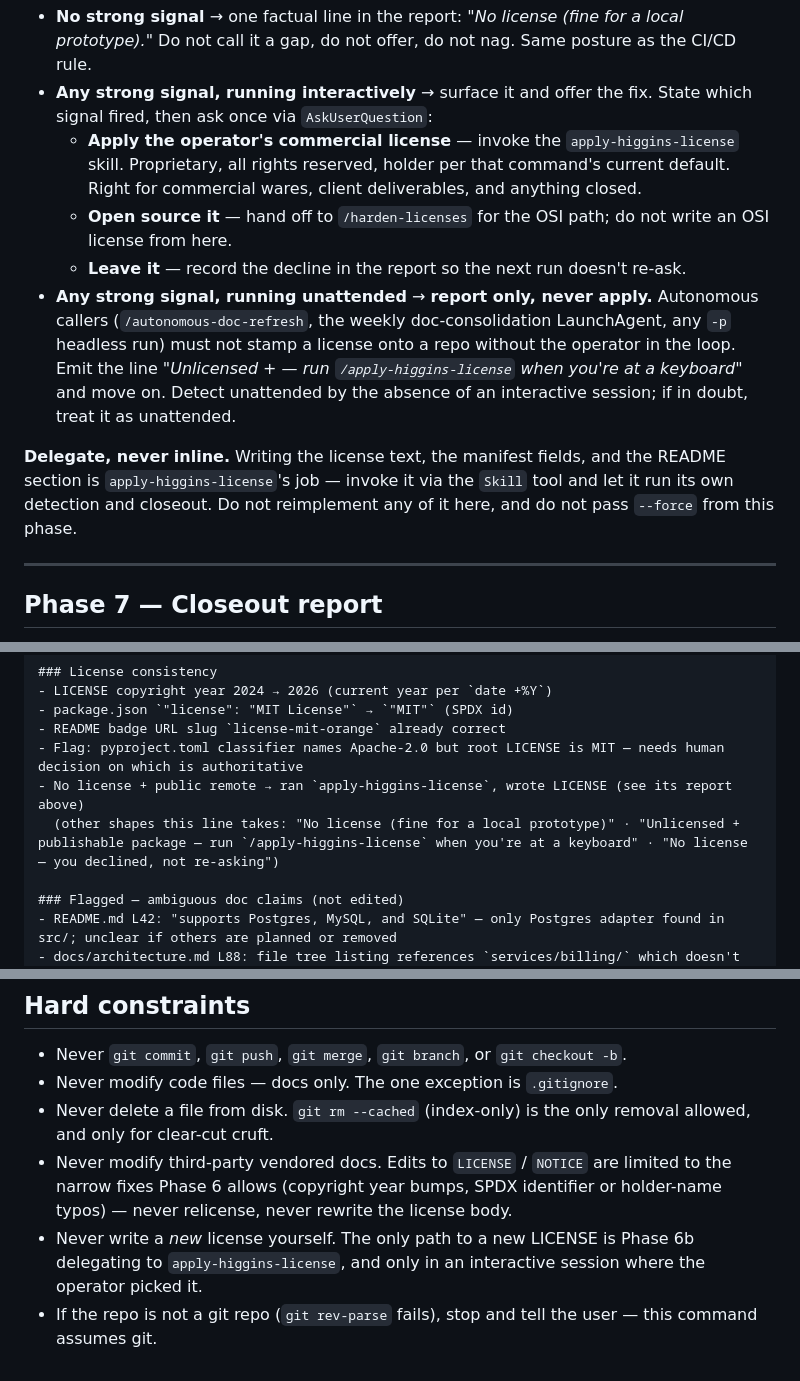
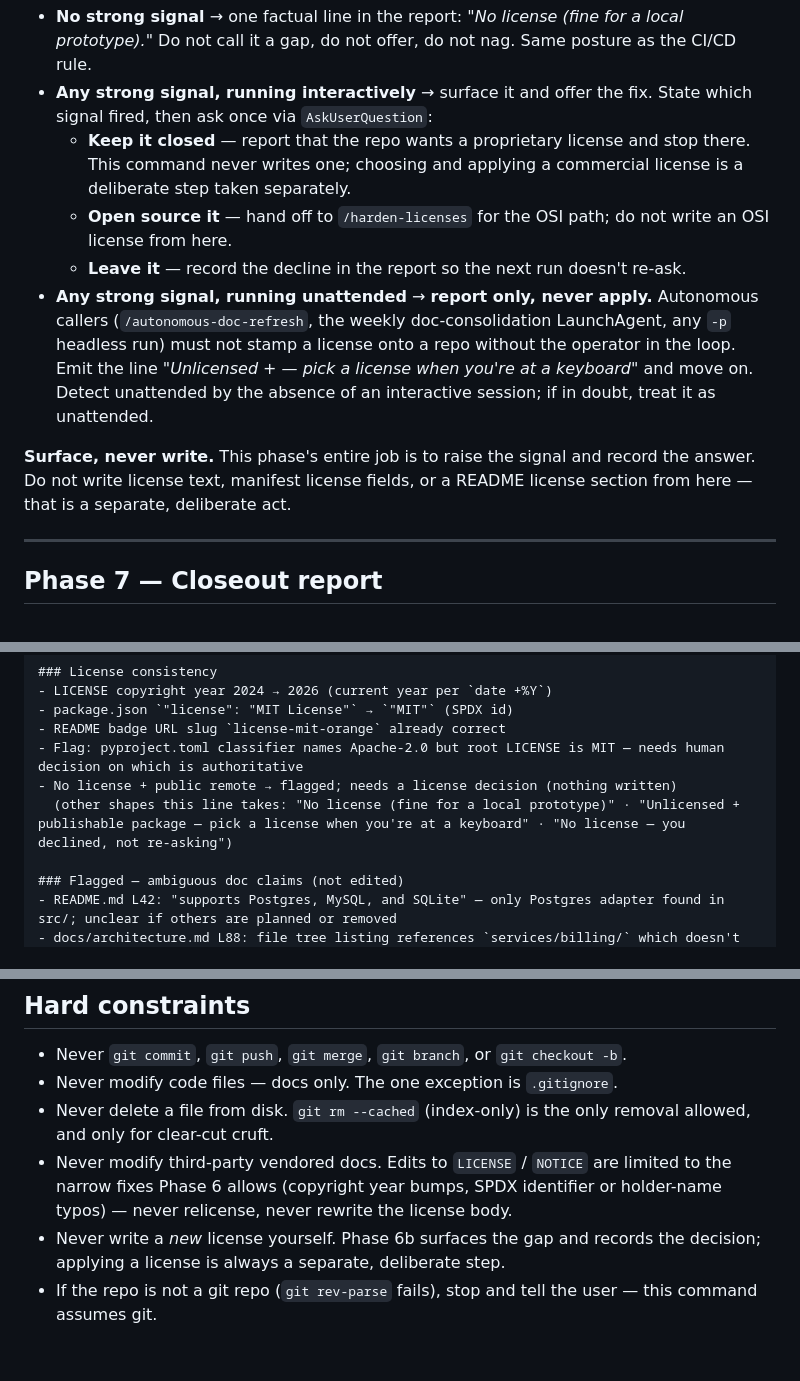
Before and after one commit to jchigg2000-git/claude-code-dev, a Markdown page: commands/update-docs.md, 3 parts joined by grey strips. Rendered like a GitHub page.

Commit message:
docs(update-docs): stop delegating license writing to a removed command
The commercial-license command it delegated to has been removed from the harness,
so Phase 6b no longer has anything to hand off to. Reframed the phase to do what
it should have done anyway: surface the missing-license signal, record the
owner's answer, and write nothing. Choosing and applying a license stays a
deliberate, separate step.

```diff
--- a/commands/update-docs.md
+++ b/commands/update-docs.md
@@ -180,12 +180,12 @@ An unlicensed repo is not automatically a defect. Per the base working agreement
 
 - **No strong signal** → one factual line in the report: *"No license (fine for a local prototype)."* Do not call it a gap, do not offer, do not nag. Same posture as the CI/CD rule.
 - **Any strong signal, running interactively** → surface it and offer the fix. State which signal fired, then ask once via `AskUserQuestion`:
-  - **Apply the operator's commercial license** — invoke the `apply-higgins-license` skill. Proprietary, all rights reserved, holder per that command's current default. Right for commercial wares, client deliverables, and anything closed.
+  - **Keep it closed** — report that the repo wants a proprietary license and stop there. This command never writes one; choosing and applying a commercial license is a deliberate step taken separately.
   - **Open source it** — hand off to `/harden-licenses` for the OSI path; do not write an OSI license from here.
   - **Leave it** — record the decline in the report so the next run doesn't re-ask.
-- **Any strong signal, running unattended** → **report only, never apply.** Autonomous callers (`/autonomous-doc-refresh`, the weekly doc-consolidation LaunchAgent, any `-p` headless run) must not stamp a license onto a repo without the operator in the loop. Emit the line *"Unlicensed + <signal> — run `/apply-higgins-license` when you're at a keyboard"* and move on. Detect unattended by the absence of an interactive session; if in doubt, treat it as unattended.
+- **Any strong signal, running unattended** → **report only, never apply.** Autonomous callers (`/autonomous-doc-refresh`, the weekly doc-consolidation LaunchAgent, any `-p` headless run) must not stamp a license onto a repo without the operator in the loop. Emit the line *"Unlicensed + <signal> — pick a license when you're at a keyboard"* and move on. Detect unattended by the absence of an interactive session; if in doubt, treat it as unattended.
 
-**Delegate, never inline.** Writing the license text, the manifest fields, and the README section is `apply-higgins-license`'s job — invoke it via the `Skill` tool and let it run its own detection and closeout. Do not reimplement any of it here, and do not pass `--force` from this phase.
+**Surface, never write.** This phase's entire job is to raise the signal and record the answer. Do not write license text, manifest license fields, or a README license section from here — that is a separate, deliberate act.
 
 ---
 
@@ -214,8 +214,8 @@ Print to chat. Format:
 - package.json `"license": "MIT License"` → `"MIT"` (SPDX id)
 - README badge URL slug `license-mit-orange` already correct
 - Flag: pyproject.toml classifier names Apache-2.0 but root LICENSE is MIT — needs human decision on which is authoritative
-- No license + public remote → ran `apply-higgins-license`, wrote LICENSE (see its report above)
-  (other shapes this line takes: "No license (fine for a local prototype)" · "Unlicensed + publishable package — run `/apply-higgins-license` when you're at a keyboard" · "No license — you declined, not re-asking")
+- No license + public remote → flagged; needs a license decision (nothing written)
+  (other shapes this line takes: "No license (fine for a local prototype)" · "Unlicensed + publishable package — pick a license when you're at a keyboard" · "No license — you declined, not re-asking")
 
 ### Flagged — ambiguous doc claims (not edited)
 - README.md L42: "supports Postgres, MySQL, and SQLite" — only Postgres adapter found in src/; unclear if others are planned or removed
@@ -244,5 +244,5 @@ Keep the report tight — one line per change, no prose paragraphs. The user rea
 - Never modify code files — docs only. The one exception is `.gitignore`.
 - Never delete a file from disk. `git rm --cached` (index-only) is the only removal allowed, and only for clear-cut cruft.
 - Never modify third-party vendored docs. Edits to `LICENSE` / `NOTICE` are limited to the narrow fixes Phase 6 allows (copyright year bumps, SPDX identifier or holder-name typos) — never relicense, never rewrite the license body.
-- Never write a *new* license yourself. The only path to a new LICENSE is Phase 6b delegating to `apply-higgins-license`, and only in an interactive session where the operator picked it.
+- Never write a *new* license yourself. Phase 6b surfaces the gap and records the decision; applying a license is always a separate, deliberate step.
 - If the repo is not a git repo (`git rev-parse` fails), stop and tell the user — this command assumes git.
```
